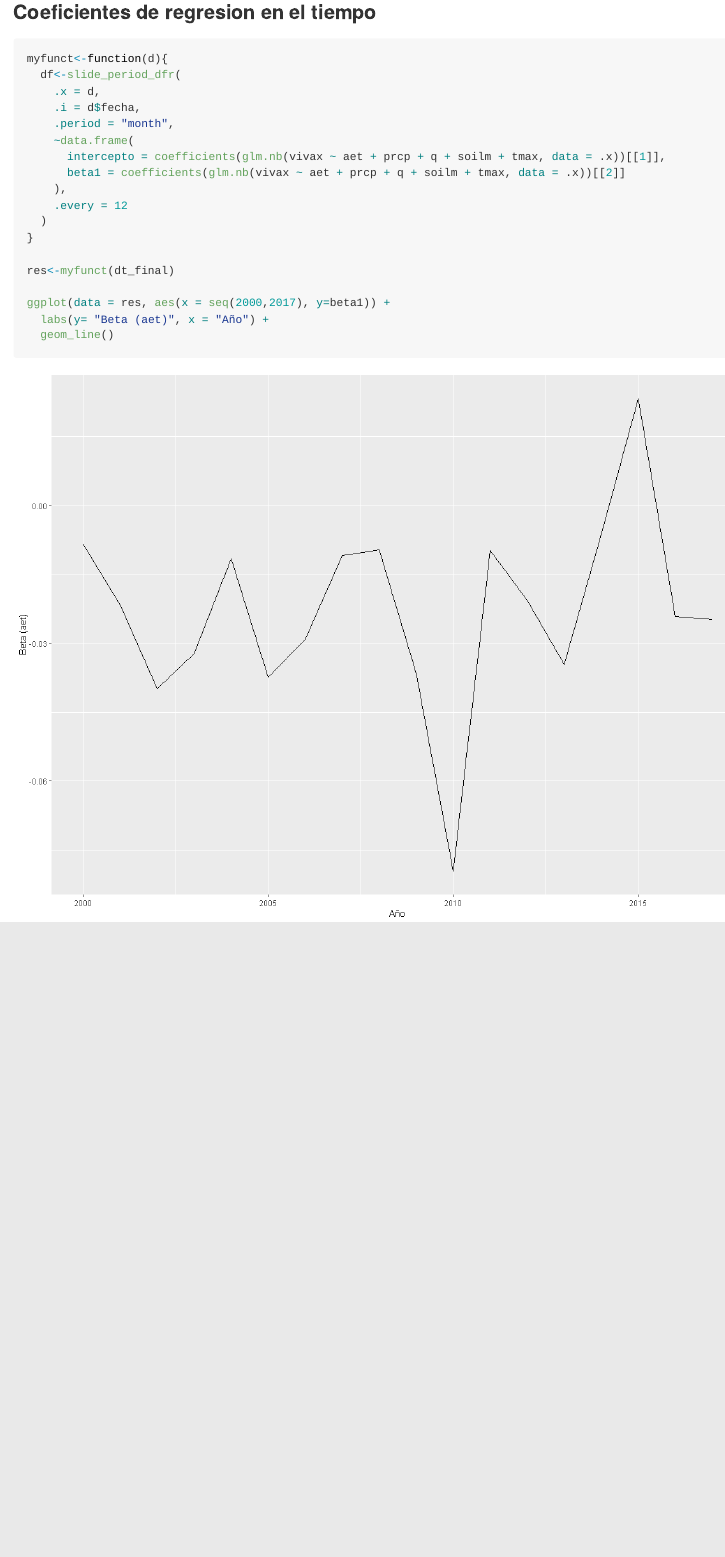
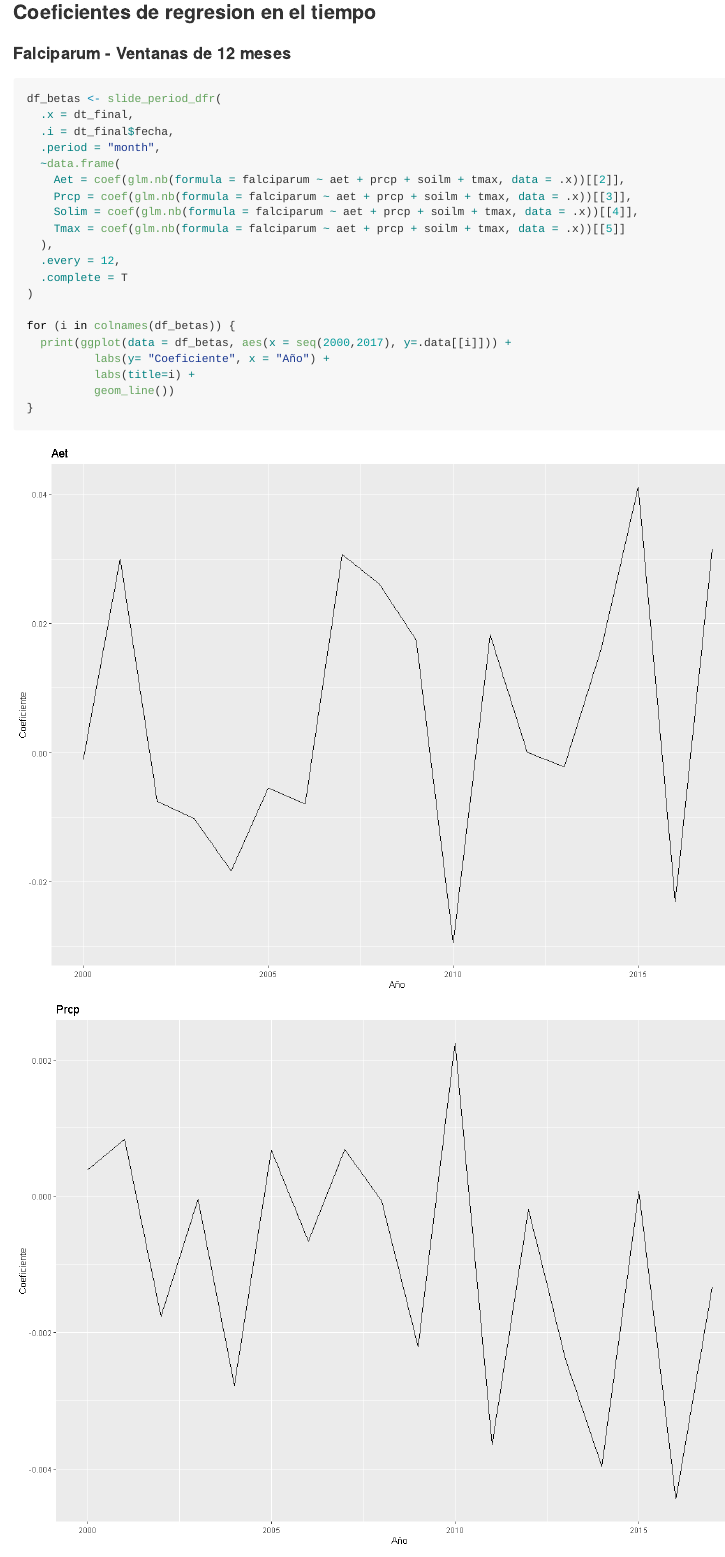
Before and after one commit to healthinnovation/tve_malaria, an R Markdown document (rolling.Rmd): the page in a window 1100 px wide, from 3650 px down. The pictures show the output file rolling.md that the author committed with the source, drawn offline in the style of GitHub.

Commit message:
todos los betas y ventanas por meses

````diff
--- a/rolling.Rmd
+++ b/rolling.Rmd
@@ -66,23 +66,37 @@ dt_final %>%
 ```
 
 ### Coeficientes de regresion en el tiempo
+#### Falciparum - Ventanas de 12 meses
 
 ```{r echo=TRUE, message=FALSE, warning=FALSE}
-myfunct<-function(d){
-  df<-slide_period_dfr(
-    .x = d,
-    .i = d$fecha,
-    .period = "month",
-    ~data.frame(
-      intercepto = coefficients(glm.nb(vivax ~ aet + prcp + q + soilm + tmax, data = .x))[[1]],
-      beta1 = coefficients(glm.nb(vivax ~ aet + prcp + q + soilm + tmax, data = .x))[[2]]
-    ),
-    .every = 12
-  )
+df_betas <- slide_period_dfr(
+  .x = dt_final,
+  .i = dt_final$fecha,
+  .period = "month",
+  ~data.frame(
+    Aet = coef(glm.nb(formula = falciparum ~ aet + prcp + soilm + tmax, data = .x))[[2]],
+    Prcp = coef(glm.nb(formula = falciparum ~ aet + prcp + soilm + tmax, data = .x))[[3]],
+    Solim = coef(glm.nb(formula = falciparum ~ aet + prcp + soilm + tmax, data = .x))[[4]],
+    Tmax = coef(glm.nb(formula = falciparum ~ aet + prcp + soilm + tmax, data = .x))[[5]]
+  ),
+  .every = 12,
+  .complete = T
+)
+
+for (i in colnames(df_betas)) {
+  print(ggplot(data = df_betas, aes(x = seq(2000,2017), y=.data[[i]])) +
+          labs(y= "Coeficiente", x = "Año") +
+          labs(title=i) +
+          geom_line())
 }
+```
 
-res<-myfunct(dt_final)
+### Coeficientes de regresion en el tiempo
+#### Vivax - Ventanas de 12 meses
 
-ggplot(data = res, aes(x = seq(2000,2017), y=beta1)) +
-  labs(y= "Beta (aet)", x = "Año") +
-  geom_line()
+```{r echo=TRUE, message=FALSE, warning=FALSE}
+df_betas <- slide_period_dfr(
+  .x = dt_final,
+  .i = dt_final$fecha,
+  .period = "month",
+  ~data.frame(
@@ -89 +108,48 @@ ggplot(data = res, aes(x = seq(2000,2017), y=beta1)) +
+  .every = 12,
+  .complete = T
+)
+
+for (i in colnames(df_betas)) {
+  print(ggplot(data = df_betas, aes(x = seq(2000,2017), y=.data[[i]])) +
+          labs(y= "Coeficiente", x = "Año") +
+          labs(title=i) +
+          geom_line())
+}
 ```
+
+### Coeficientes de regresion en el tiempo
+#### Falciparum - Ventanas de 12 meses cada mes
+
+```{r echo=TRUE, message=FALSE, warning=FALSE}
+df_betas <- slide_period_dfr(
+  .x = dt_final,
+  .i = dt_final$fecha,
+  .period = "month",
+  ~data.frame(
+    Aet = coef(glm.nb(formula = falciparum ~ aet + prcp + soilm + tmax, data = .x))[[2]],
+    Prcp = coef(glm.nb(formula = falciparum ~ aet + prcp + soilm + tmax, data = .x))[[3]],
+    Solim = coef(glm.nb(formula = falciparum ~ aet + prcp + soilm + tmax, data = .x))[[4]],
+    Tmax = coef(glm.nb(formula = falciparum ~ aet + prcp + soilm + tmax, data = .x))[[5]]
+  ),
+  .every = 1,
+  .after = 11,
+  .complete = T
+)
+
+for (i in colnames(df_betas)) {
+  print(ggplot(data = df_betas, aes(x = seq(1,205), y=.data[[i]])) +
+          labs(y= "Coeficiente", x = "Mes") +
+          labs(title=i) +
+          geom_line())
+}
+```
+
+### Coeficientes de regresion en el tiempo
+#### Vivax - Ventanas de 12 meses cada mes
+
+```{r echo=TRUE, message=FALSE, warning=FALSE}
+df_betas <- slide_period_dfr(
+  .x = dt_final,
+  .i = dt_final$fecha,
+  .period = "month",
+  ~data.frame(
@@ -89,0 +161,12 @@ ggplot(data = res, aes(x = seq(2000,2017), y=beta1)) +
+  .every = 1,
+  .after = 11,
+  .complete = T
+)
+
+for (i in colnames(df_betas)) {
+  print(ggplot(data = df_betas, aes(x = seq(1,205), y=.data[[i]])) +
+          labs(y= "Coeficiente", x = "Mes") +
+          labs(title=i) +
+          geom_line())
+}
+```
````
Also changed, not shown: poisson.R (+66 -35 lines), rolling.md, rolling_files/figure-gfm/unnamed-chunk-10-1.png (added), rolling_files/figure-gfm/unnamed-chunk-10-2.png (added), rolling_files/figure-gfm/unnamed-chunk-10-3.png (added), rolling_files/figure-gfm/unnamed-chunk-10-4.png (added), rolling_files/figure-gfm/unnamed-chunk-7-1.png, rolling_files/figure-gfm/unnamed-chunk-7-2.png (added), rolling_files/figure-gfm/unnamed-chunk-7-3.png (added), rolling_files/figure-gfm/unnamed-chunk-7-4.png (added), rolling_files/figure-gfm/unnamed-chunk-8-1.png (added), rolling_files/figure-gfm/unnamed-chunk-8-2.png (added), rolling_files/figure-gfm/unnamed-chunk-8-3.png (added), rolling_files/figure-gfm/unnamed-chunk-8-4.png (added), 5 more files.
